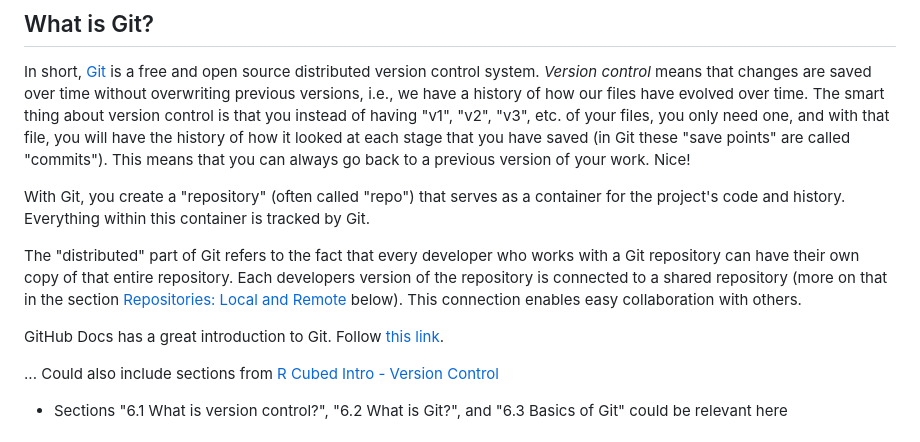
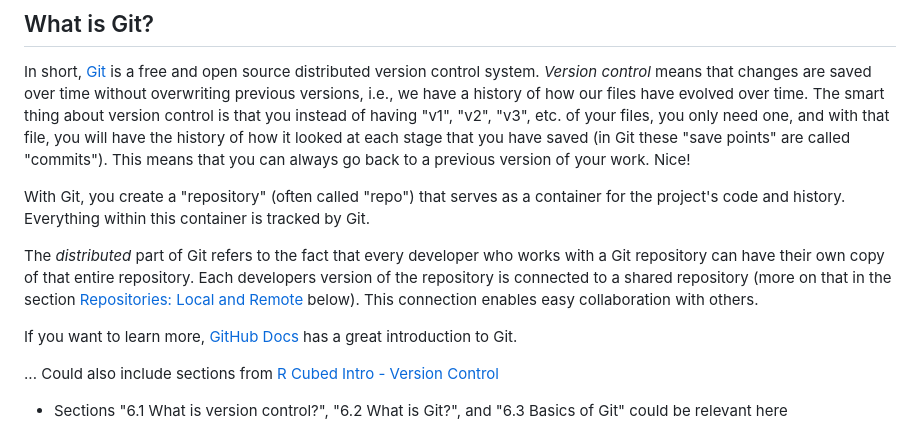
Before and after one commit to seedcase-project/team, a Markdown page: entries/git-workflow-guidelines/git.md, the part around the change. Drawn GitHub-style.

Commit message:
docs: Minor text edits to What is Git section

```diff
--- a/entries/git-workflow-guidelines/git.md
+++ b/entries/git-workflow-guidelines/git.md
@@ -22,9 +22,9 @@ In short, [Git](https://git-scm.com/) is a free and open source distributed vers
 
 With Git, you create a "repository" (often called "repo") that serves as a container for the project's code and history. Everything within this container is tracked by Git.
 
-The "distributed" part of Git refers to the fact that every developer who works with a Git repository can have their own copy of that entire repository. Each developers version of the repository is connected to a shared repository (more on that in the section [Repositories: Local and Remote](#repositories-local-and-remote) below). This connection enables easy collaboration with others.
+The *distributed* part of Git refers to the fact that every developer who works with a Git repository can have their own copy of that entire repository. Each developers version of the repository is connected to a shared repository (more on that in the section [Repositories: Local and Remote](#repositories-local-and-remote) below). This connection enables easy collaboration with others.
 
-GitHub Docs has a great introduction to Git. Follow [this link](https://docs.github.com/en/get-started/using-git/about-git).
+If you want to learn more, [GitHub Docs](https://docs.github.com/en/get-started/using-git/about-git) has a great introduction to Git.
 
 ... Could also include sections from [R Cubed Intro - Version Control](https://r-cubed-intro.rostools.org/sessions/version-control)
 
```
